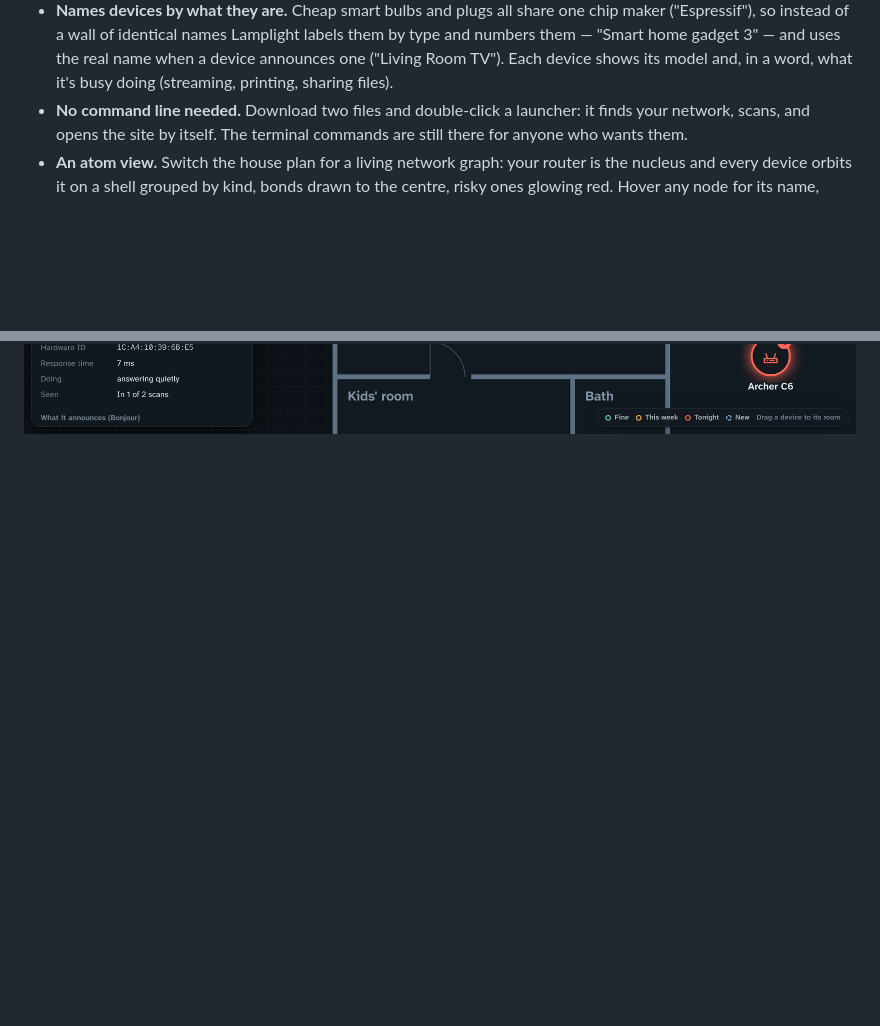
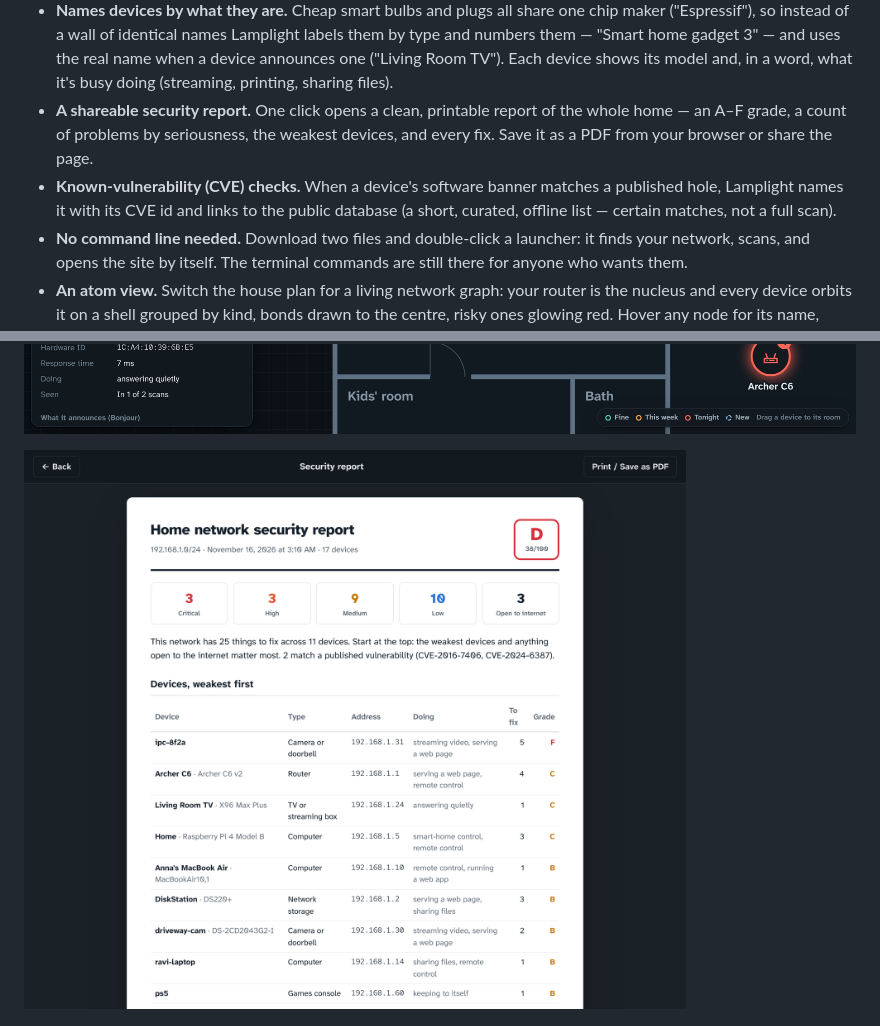
Before and after one commit to Vishwanathanirv/home-network-guardian, a Markdown page: README.md, 2 parts joined by grey strips. GitHub-like rendering; pictures changed too: docs/screenshots/report.png (added); blank space fills up the shorter version.

```diff
--- a/README.md
+++ b/README.md
@@ -26,12 +26,16 @@ Many homes now have more than a dozen connected devices, and few people could na
 - **Shows the whole network.** The grade, the router, the weakest devices, what's on the network, who made it all and which services answer, plus a report you can download and keep.
 - **Keeps a to-do list.** Tick a problem off when you've fixed it: the device's badge on the plan updates and a progress bar shows how far you've got.
 - **Names devices by what they are.** Cheap smart bulbs and plugs all share one chip maker ("Espressif"), so instead of a wall of identical names Lamplight labels them by type and numbers them — "Smart home gadget 3" — and uses the real name when a device announces one ("Living Room TV"). Each device shows its model and, in a word, what it's busy doing (streaming, printing, sharing files).
+- **A shareable security report.** One click opens a clean, printable report of the whole home — an A–F grade, a count of problems by seriousness, the weakest devices, and every fix. Save it as a PDF from your browser or share the page.
+- **Known-vulnerability (CVE) checks.** When a device's software banner matches a published hole, Lamplight names it with its CVE id and links to the public database (a short, curated, offline list — certain matches, not a full scan).
 - **No command line needed.** Download two files and double-click a launcher: it finds your network, scans, and opens the site by itself. The terminal commands are still there for anyone who wants them.
 - **An atom view.** Switch the house plan for a living network graph: your router is the nucleus and every device orbits it on a shell grouped by kind, bonds drawn to the centre, risky ones glowing red. Hover any node for its name, model, address and what it's doing.
 - **Finds things fast.** Search by name, maker, room, address or problem ("camera", "kitchen", "telnet"), or tap a filter like *Needs you tonight* or *To identify*. Everything else on the plan fades out. Ctrl K jumps to any device or action, and a table view lists every device side by side, sortable and downloadable as CSV.
 - **Notices change.** Compare two scans to see who joined, who left, and what started answering. The scanner exits with code 1 when a new device joins, so a nightly cron job can email you.
 
 ![A device opened](docs/screenshots/device.png)
+
+![The printable security report](docs/screenshots/report.png)
 
 ![The atom view: the router at the centre, devices orbiting by kind](docs/screenshots/atom.png)
 
```
Also changed, not shown: 11 other files.
